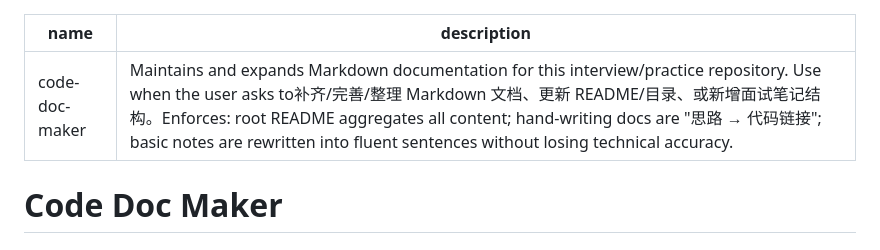
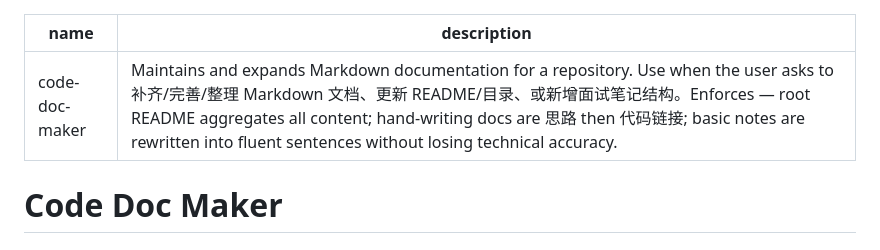
Before and after one commit to xiaoshuai1024/cursor-skills, a Markdown page: skills/code-doc-maker/SKILL.md, the part around the change. Rendered like a GitHub page.

Commit message:
fix(code-doc-maker): 修复 description 的 YAML 解析错误
裸 Enforces: (冒号+空格) 导致 YAML 当成嵌套 mapping 解析失败,
skills CLI 静默跳过该 skill(只发现 4/5)。改用单引号包裹 + Enforces —。

```diff
--- a/skills/code-doc-maker/SKILL.md
+++ b/skills/code-doc-maker/SKILL.md
@@ -1,6 +1,6 @@
 ---
 name: code-doc-maker
-description: Maintains and expands Markdown documentation for this interview/practice repository. Use when the user asks to补齐/完善/整理 Markdown 文档、更新 README/目录、或新增面试笔记结构。Enforces: root README aggregates all content; hand-writing docs are "思路 → 代码链接"; basic notes are rewritten into fluent sentences without losing technical accuracy.
+description: 'Maintains and expands Markdown documentation for a repository. Use when the user asks to 补齐/完善/整理 Markdown 文档、更新 README/目录、或新增面试笔记结构。Enforces — root README aggregates all content; hand-writing docs are 思路 then 代码链接; basic notes are rewritten into fluent sentences without losing technical accuracy.'
 ---
 
 # Code Doc Maker
```
